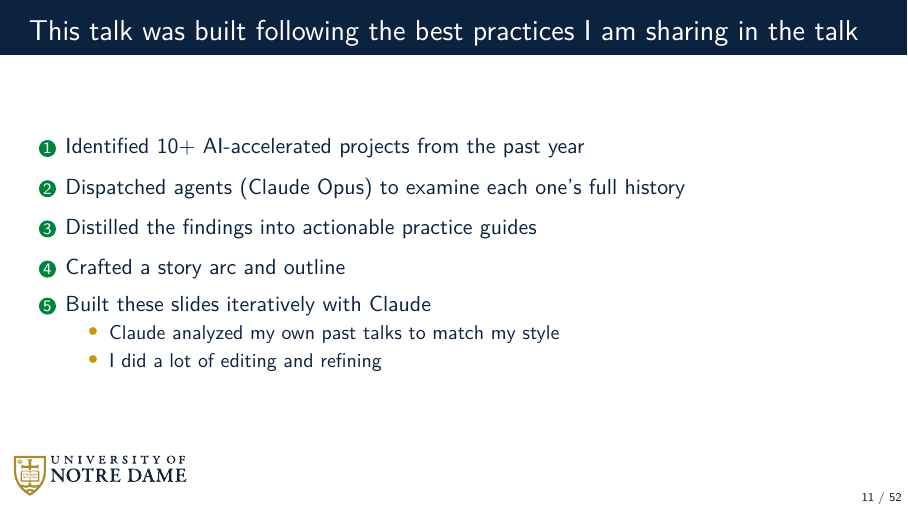
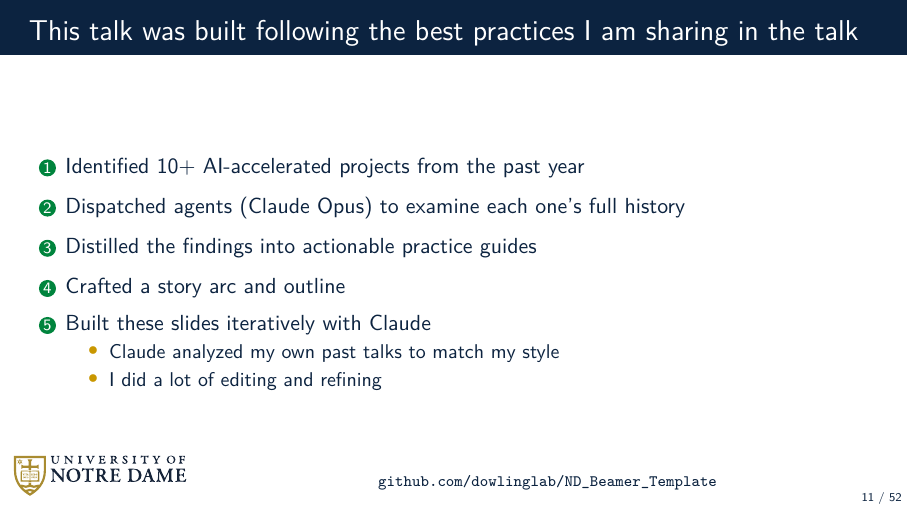
Before and after one commit to dowlinglab/claude-for-researchers, LaTeX slides (slides/main.tex, which reads slides/sections/01_ecosystem.tex): page 11 of 52. Compiled offline with pdfLaTeX.

Commit message:
Link Notre Dame Beamer template

```diff
--- a/slides/sections/01_ecosystem.tex
+++ b/slides/sections/01_ecosystem.tex
@@ -193,6 +193,7 @@
 % summary matrix completes the loop.
 
 \begin{frame}{This talk was built following the best practices I am sharing in the talk}
+  \ndlogonote{\scriptsize\href{https://github.com/dowlinglab/ND_Beamer_Template}{\texttt{github.com/dowlinglab/ND\_Beamer\_Template}}}
   \vspace{0.3cm}
   \begin{enumerate}\setlength\itemsep{0.6em}
     \item Identified 10+ AI-accelerated projects from the past year
```
